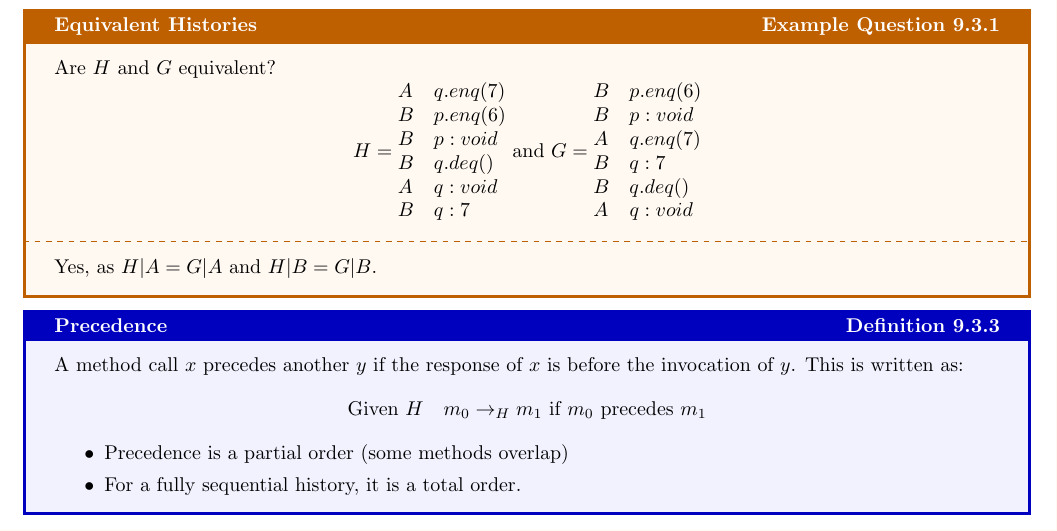
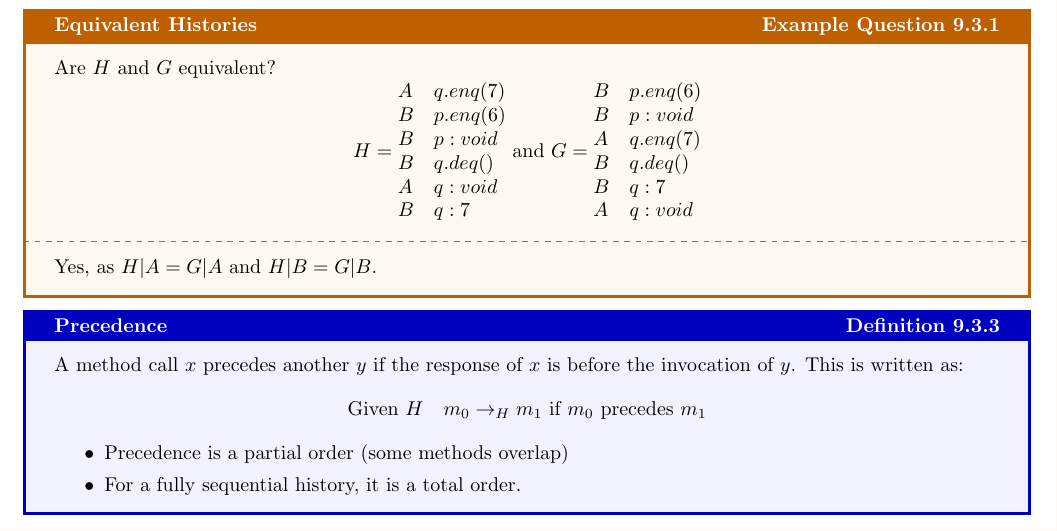
Before and after one commit to OliverKillane/Imperial-Computing-Notes, a LaTeX document (60007 - Theory and Practice of Concurrent Programming/60007 - Theory and Practice of Concurrent Programming.tex, which reads 60007 - Theory and Practice of Concurrent Programming/concurrent_objects/concurrent_objects.tex): part of page 71 of 73, cut so that both start at the same text. Compiled offline with pdfLaTeX.

Commit message:
fixed #1
(Incorrect ordering of history for G with deq)

```diff
--- a/60007 - Theory and Practice of Concurrent Programming/concurrent_objects/concurrent_objects.tex
+++ b/60007 - Theory and Practice of Concurrent Programming/concurrent_objects/concurrent_objects.tex
@@ -228,8 +228,8 @@ A method call is no longer an atomic event.
         B & p.enq(6) \\
         B & p : void \\
         A & q.enq(7) \\
+        B & q.deq() \\
         B & q: 7 \\
-        B & q.deq() \\
         A & q: void \\
     \end{matrix*}\]
     \tcblower
```
